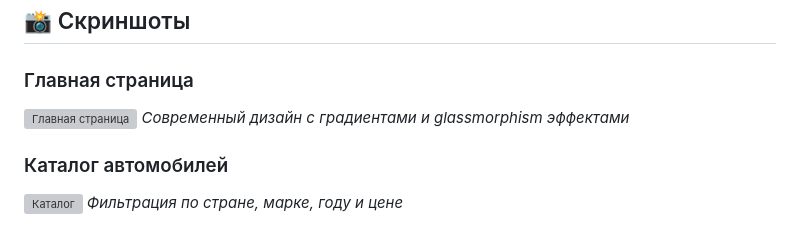
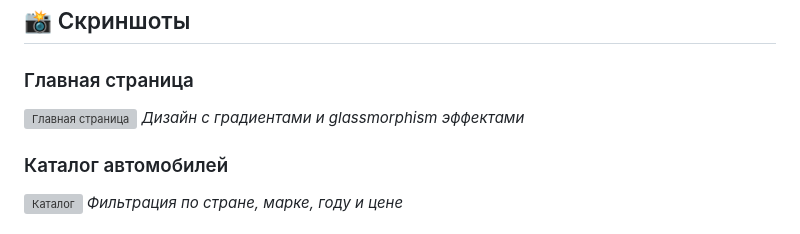
Before and after one commit to pavel-webdev/jck-cars-importer, a Markdown page: README.md, the part around the change. GitHub-like rendering; grey boxes are pictures that could not be loaded.

```diff
--- a/README.md
+++ b/README.md
@@ -73,7 +73,7 @@
 
 ### Главная страница
 ![Главная страница](screenshots/main-page.png)
-*Современный дизайн с градиентами и glassmorphism эффектами*
+*Дизайн с градиентами и glassmorphism эффектами*
 
 ### Каталог автомобилей
 ![Каталог](screenshots/catalog.png)
```
